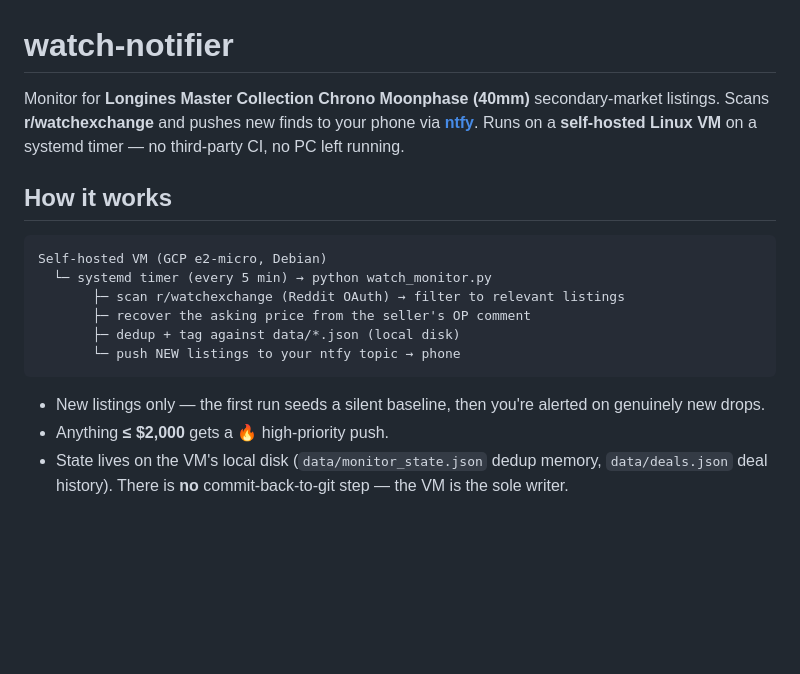
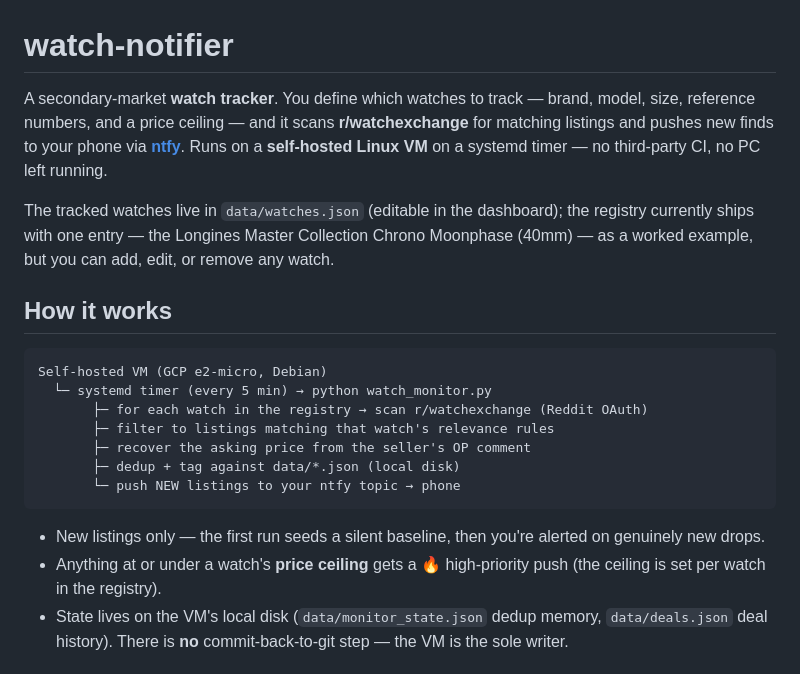
Before and after one commit to noelrodriguez/watch-notifier, a Markdown page: README.md, the part around the change. GitHub-like rendering; blank space fills up the shorter version.

Commit message:
docs: frame README as a general watch tracker, not a Longines-only tool
The registry is config-driven (multi-watch, editable in the dashboard); Longines
is just the currently-shipped example entry. Reframe the intro and how-it-works
flow around "you define what to track", and describe the 🔥 threshold as the
per-watch price ceiling rather than a hardcoded $2,000.

Co-Authored-By: Claude Opus 4.8 <noreply@anthropic.com>

````diff
--- a/README.md
+++ b/README.md
@@ -1,16 +1,22 @@
 # watch-notifier
 
-Monitor for **Longines Master Collection Chrono Moonphase (40mm)** secondary-market
-listings. Scans **r/watchexchange** and pushes new finds to your phone via
-**[ntfy](https://ntfy.sh)**. Runs on a **self-hosted Linux VM** on a systemd timer —
-no third-party CI, no PC left running.
+A secondary-market **watch tracker**. You define which watches to track — brand,
+model, size, reference numbers, and a price ceiling — and it scans **r/watchexchange**
+for matching listings and pushes new finds to your phone via **[ntfy](https://ntfy.sh)**.
+Runs on a **self-hosted Linux VM** on a systemd timer — no third-party CI, no PC left
+running.
+
+The tracked watches live in `data/watches.json` (editable in the dashboard); the
+registry currently ships with one entry — the Longines Master Collection Chrono
+Moonphase (40mm) — as a worked example, but you can add, edit, or remove any watch.
 
 ## How it works
 
 ```
 Self-hosted VM (GCP e2-micro, Debian)
   └─ systemd timer (every 5 min) → python watch_monitor.py
-       ├─ scan r/watchexchange (Reddit OAuth) → filter to relevant listings
+       ├─ for each watch in the registry → scan r/watchexchange (Reddit OAuth)
+       ├─ filter to listings matching that watch's relevance rules
        ├─ recover the asking price from the seller's OP comment
        ├─ dedup + tag against data/*.json (local disk)
        └─ push NEW listings to your ntfy topic → phone
@@ -18,7 +24,8 @@ Self-hosted VM (GCP e2-micro, Debian)
 
 - New listings only — the first run seeds a silent baseline, then you're alerted on
   genuinely new drops.
-- Anything **≤ $2,000** gets a 🔥 high-priority push.
+- Anything at or under a watch's **price ceiling** gets a 🔥 high-priority push (the
+  ceiling is set per watch in the registry).
 - State lives on the VM's local disk (`data/monitor_state.json` dedup memory,
   `data/deals.json` deal history). There is **no** commit-back-to-git step — the VM is
   the sole writer.
````
